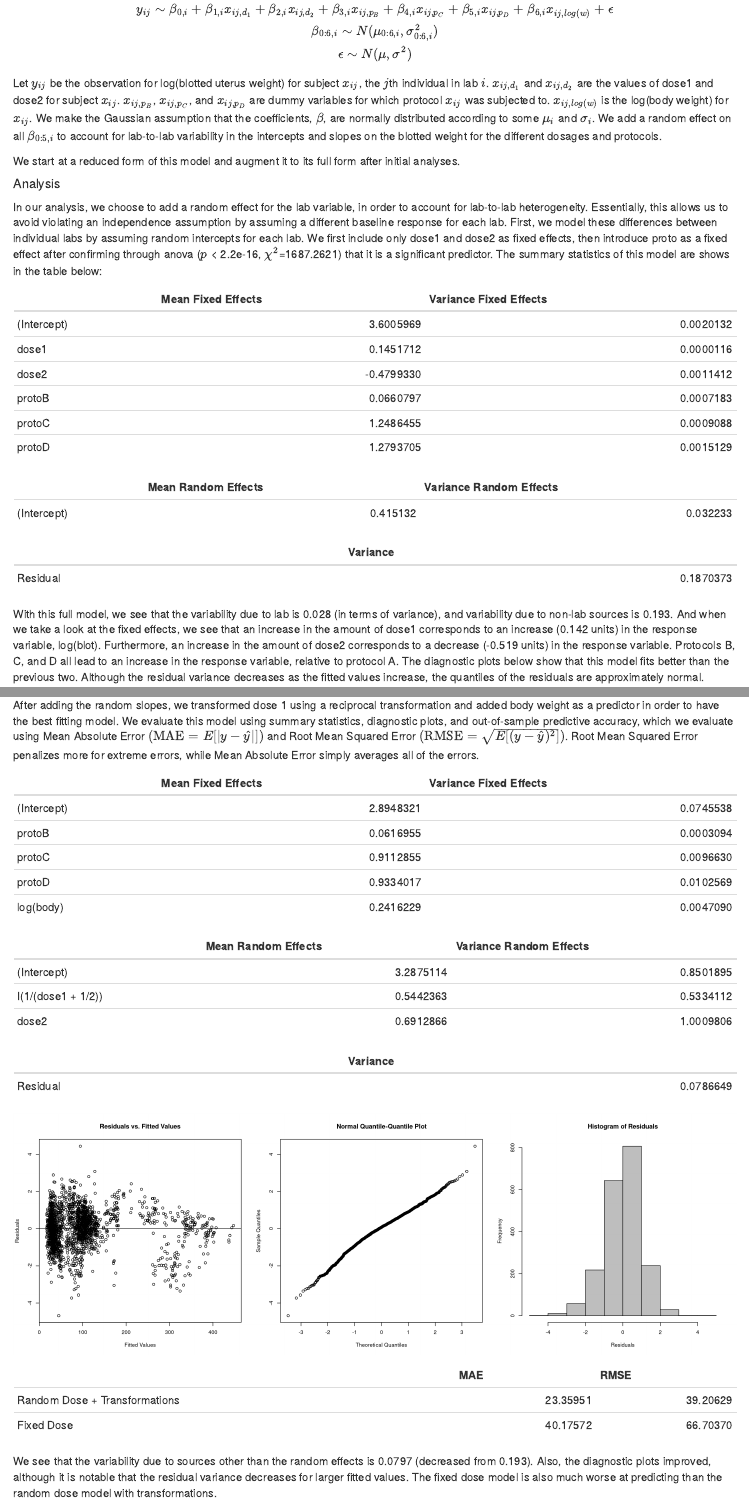
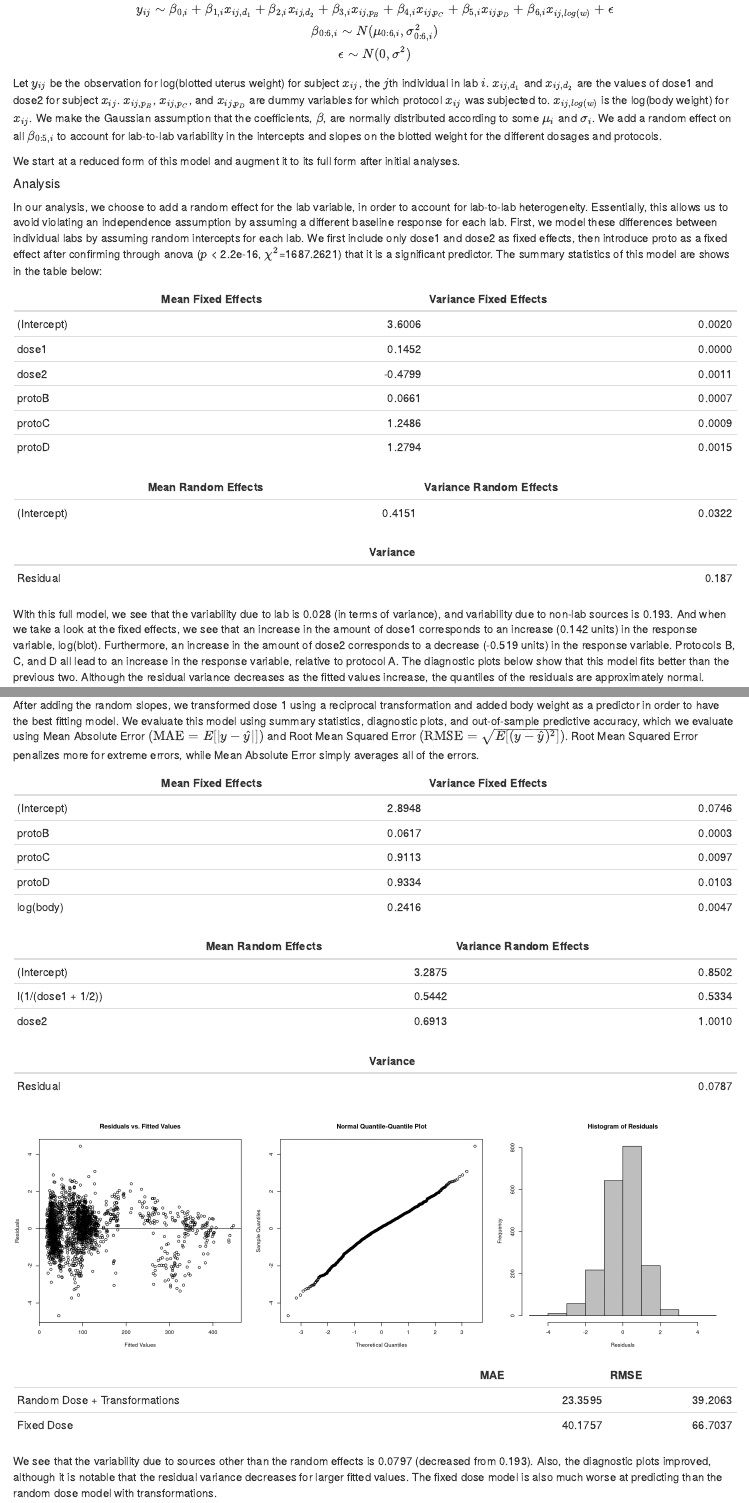
Before and after one commit to brown-nathaniel/case-studies, an R Markdown document (case1/case1report2.Rmd): the page in a window 1100 px wide, from 5000 px down, and a second part further down, joined at a grey line. Rendered offline with R 4.5, knitr and Pandoc, with nearby package versions.

Commit message:
proofreaded 2

```diff
--- a/case1/case1report2.Rmd
+++ b/case1/case1report2.Rmd
@@ -252,11 +252,11 @@ lmer_list <- function(mod){
 
   names(randeffmeans) <- rnamz
 
-  fixefftab <- data.frame(fixeffmeans,fixeffsd^2)
+  fixefftab <- data.frame(fixeffmeans,fixeffsd^2) %>% round(4)
   names(fixefftab) <- c("Mean Fixed Effects", "Variance Fixed Effects")
-  randefftab <- data.frame(randeffmeans,randeffvar)
+  randefftab <- data.frame(randeffmeans,randeffvar) %>% round(4)
   names(randefftab) <- c("Mean Random Effects", "Variance Random Effects")
-  residtab <- data.frame(residsd^2)
+  residtab <- data.frame(residsd^2) %>% round(4)
   names(residtab) <- c("Variance")
   rownames(residtab) <- c("Residual")
 
@@ -319,8 +319,8 @@ abs_err <- function(actual, predicted){
 
 compute_errs <- function(mod, test = dat_test){
   preds <- exp(predict(mod, test))
-  absolute <- abs_err(test$blot, preds)
-  rootmean <- rms_err(test$blot, preds)
+  absolute <- abs_err(test$blot, preds) %>% round(4)
+  rootmean <- rms_err(test$blot, preds) %>% round(4)
   return(list(abs_err = absolute, rms_err = rootmean))
 }
 
```
Also changed, not shown: case1/case1report2.html, case1/case1report2.Rmd (8 more changed lines).
